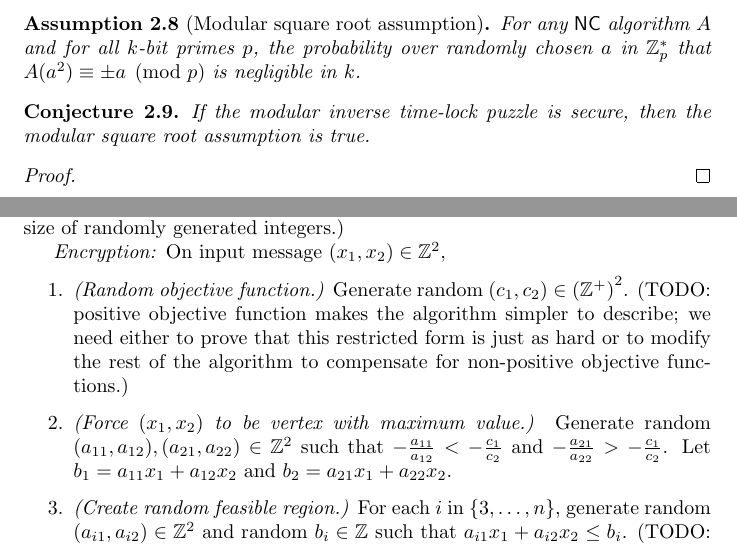
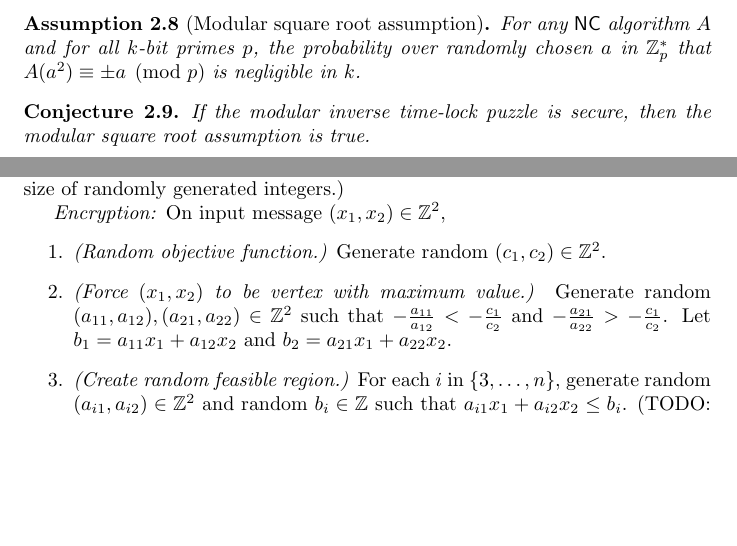
Before and after one commit to jfinkels/timelock, a LaTeX document (timelock.tex): two parts of pages 2 and 3 of 3, joined at a grey line, cut so that both start at the same text, the shorter picture padded with empty space. Compiled offline with pdfLaTeX.

Commit message:
Objective function doesn't need to be positive.

```diff
--- a/timelock.tex
+++ b/timelock.tex
@@ -205,8 +205,7 @@ The ciphertext is a linear program with the message as its optimum solution.
   \emph{Encryption:} On input message $(x_1, x_2) \in \mathbb{Z}^2$,
   \begin{enumerate}
   \item \emph{(Random objective function.)}
-    Generate random $(c_1, c_2) \in \left(\mathbb{Z}^+\right)^2$.
-    (TODO: positive objective function makes the algorithm simpler to describe; we need either to prove that this restricted form is just as hard or to modify the rest of the algorithm to compensate for non-positive objective functions.)
+    Generate random $(c_1, c_2) \in \mathbb{Z}^2$.
   \item \emph{(Force $(x_1, x_2)$ to be vertex with maximum value.)}
     Generate random $(a_{11}, a_{12}), (a_{21}, a_{22}) \in \mathbb{Z}^2$ such that $-\frac{a_{11}}{a_{12}} < -\frac{c_1}{c_2}$ and $-\frac{a_{21}}{a_{22}} > -\frac{c_1}{c_2}$.
     Let $b_1 = a_{11} x_1 + a_{12} x_2$ and $b_2 = a_{21} x_1 + a_{22} x_2$.
```
Also changed, not shown: timelock.tex (4 more changed lines).
